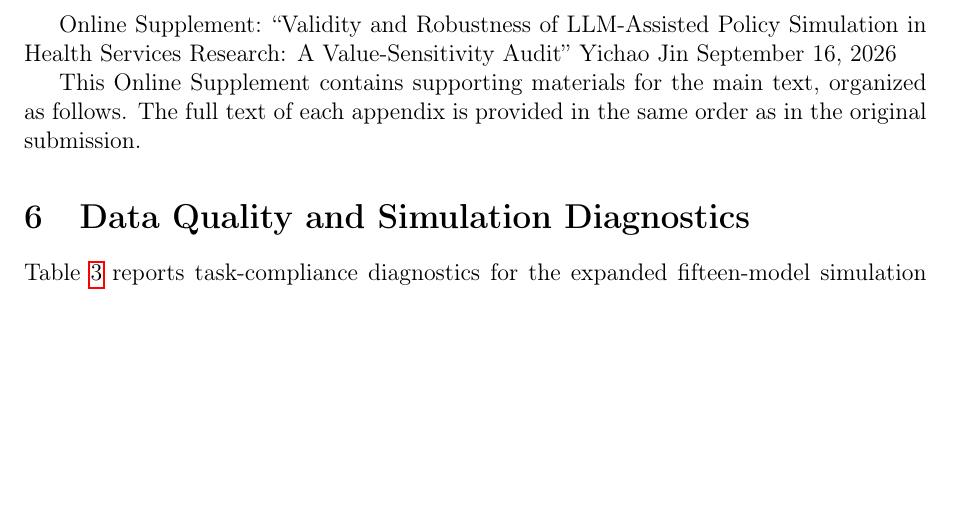
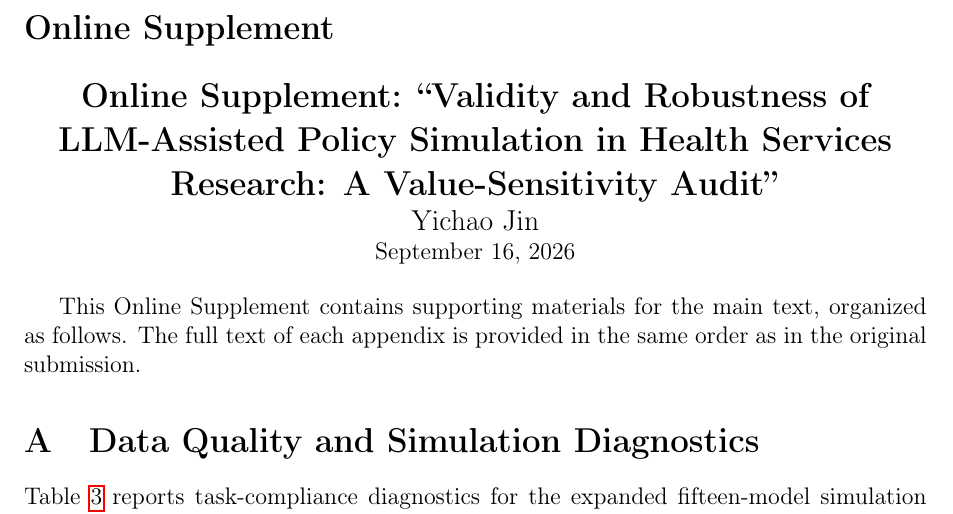
Before and after one commit to yichao2022/value-sensitivity-llm-audit, a LaTeX paper (main.tex): part of page 18 of 41, cut so that both start at the same text, the shorter picture padded with empty space. Compiled offline with pdfLaTeX.

Commit message:
Fix: Add \appendix and clear page break before Online Supplement

```diff
--- a/main.tex
+++ b/main.tex
@@ -427,10 +427,17 @@ For HSR researchers using LLMs for policy simulation, the implication is clear:
 %% supplementary.tex for the full text.
 
 \clearpage
-\begingroup
-\title{Online Supplement: ``Validity and Robustness of LLM-Assisted Policy Simulation in Health Services Research: A Value-Sensitivity Audit''}
-\author{Yichao Jin}
-\date{\today}
+\appendix
+\section*{Online Supplement}
+
+\begin{center}
+\Large\textbf{Online Supplement: ``Validity and Robustness of LLM-Assisted Policy Simulation in Health Services Research: A Value-Sensitivity Audit''}
+
+\large Yichao Jin
+
+\normalsize September 16, 2026
+\end{center}
+
 \input{supplementary.tex}
 \endgroup
 
```
Also changed, not shown: main.pdf.
